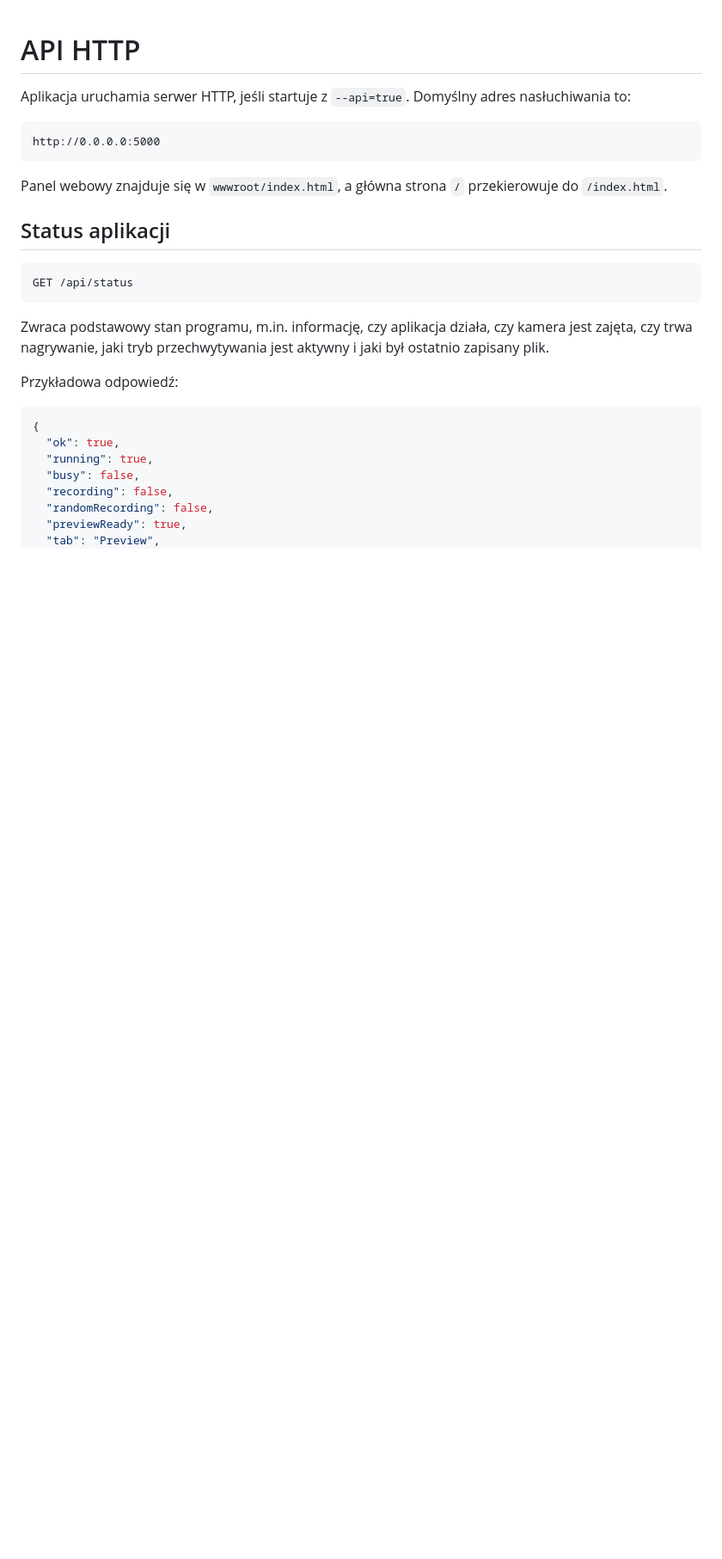
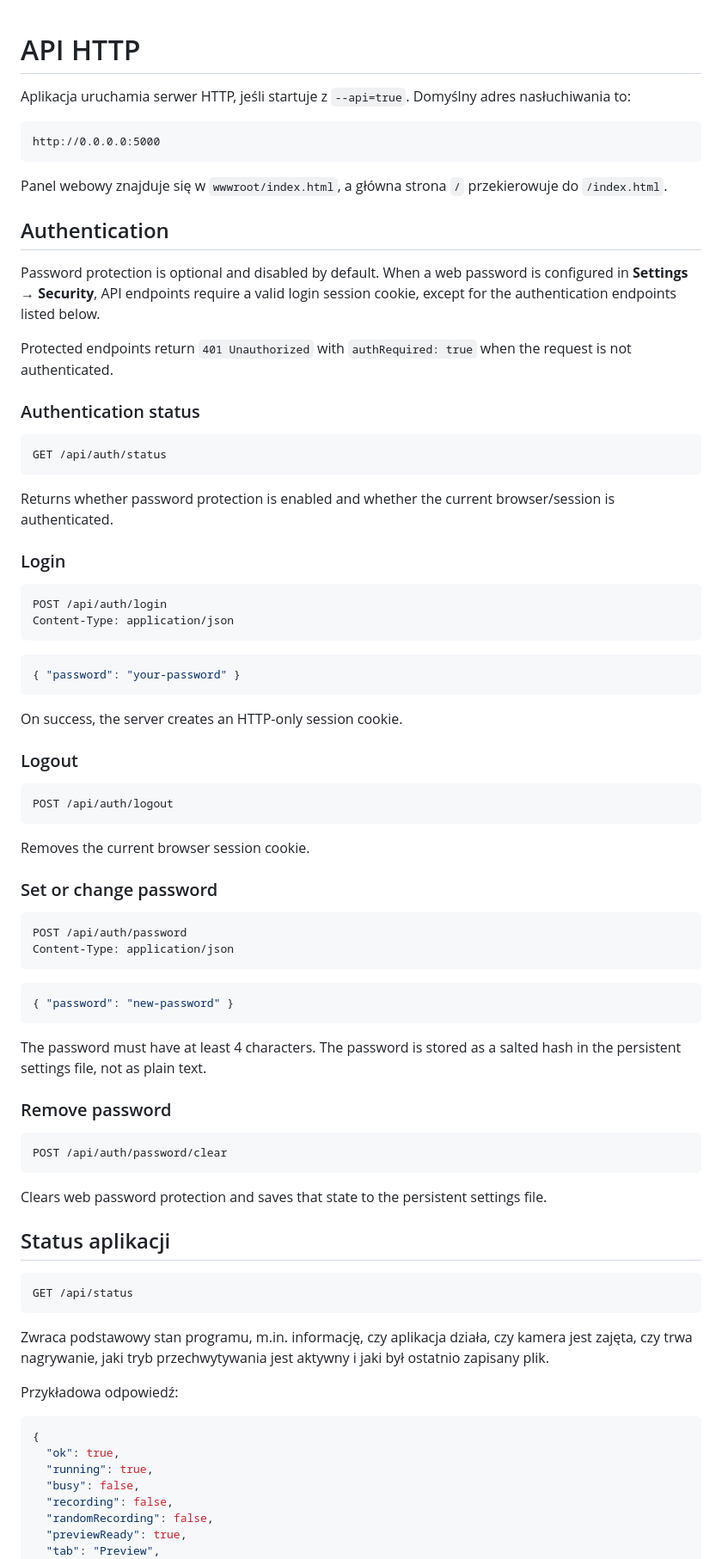
Before and after one commit to mateuszgtx/pi-camera, a Markdown page: docs/API.md, the part around one of its changes. Shown at 86% size. GitHub-like rendering; blank space fills up the shorter version.

Commit message:
Document API authentication endpoints and usage
Added authentication section with endpoints for login, logout, password management, and status checks.

````diff
--- a/docs/API.md
+++ b/docs/API.md
@@ -7,6 +7,62 @@ http://0.0.0.0:5000
 ```
 
 Panel webowy znajduje się w `wwwroot/index.html`, a główna strona `/` przekierowuje do `/index.html`.
+
+## Authentication
+
+Password protection is optional and disabled by default. When a web password is configured in **Settings → Security**, API endpoints require a valid login session cookie, except for the authentication endpoints listed below.
+
+Protected endpoints return `401 Unauthorized` with `authRequired: true` when the request is not authenticated.
+
+### Authentication status
+
+```http
+GET /api/auth/status
+```
+
+Returns whether password protection is enabled and whether the current browser/session is authenticated.
+
+### Login
+
+```http
+POST /api/auth/login
+Content-Type: application/json
+```
+
+```json
+{ "password": "your-password" }
+```
+
+On success, the server creates an HTTP-only session cookie.
+
+### Logout
+
+```http
+POST /api/auth/logout
+```
+
+Removes the current browser session cookie.
+
+### Set or change password
+
+```http
+POST /api/auth/password
+Content-Type: application/json
+```
+
+```json
+{ "password": "new-password" }
+```
+
+The password must have at least 4 characters. The password is stored as a salted hash in the persistent settings file, not as plain text.
+
+### Remove password
+
+```http
+POST /api/auth/password/clear
+```
+
+Clears web password protection and saves that state to the persistent settings file.
 
 ## Status aplikacji
 
````
Also changed, not shown: other parts of docs/API.md (+26 -0 lines).
